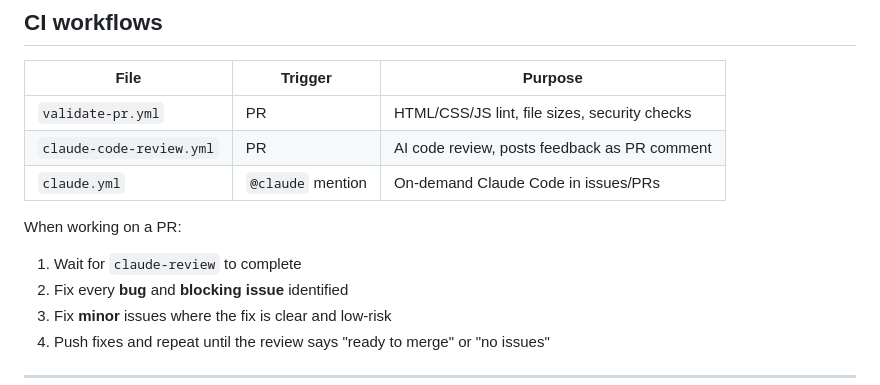
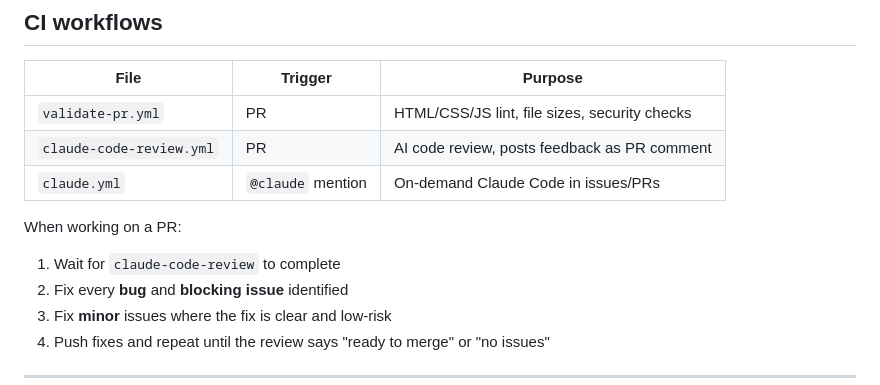
Before and after one commit to Vitorspk/portfolio, a Markdown page: CLAUDE.md, the part around the change. GitHub-like rendering.

Commit message:
fix: polish minor review feedback (round 5)
- CLAUDE.md: 'claude-review' → 'claude-code-review' in prose
- README.md: clarify display=swap URL param vs font-display CSS descriptor

Co-Authored-By: Claude Sonnet 4.6 <noreply@anthropic.com>

```diff
--- a/CLAUDE.md
+++ b/CLAUDE.md
@@ -110,7 +110,7 @@ Fix all linting errors before pushing. The CI workflow will block the PR check i
 | `claude.yml` | `@claude` mention | On-demand Claude Code in issues/PRs |
 
 When working on a PR:
-1. Wait for `claude-review` to complete
+1. Wait for `claude-code-review` to complete
 2. Fix every **bug** and **blocking issue** identified
 3. Fix **minor** issues where the fix is clear and low-risk
 4. Push fixes and repeat until the review says "ready to merge" or "no issues"
```
Also changed, not shown: 1 other file.
